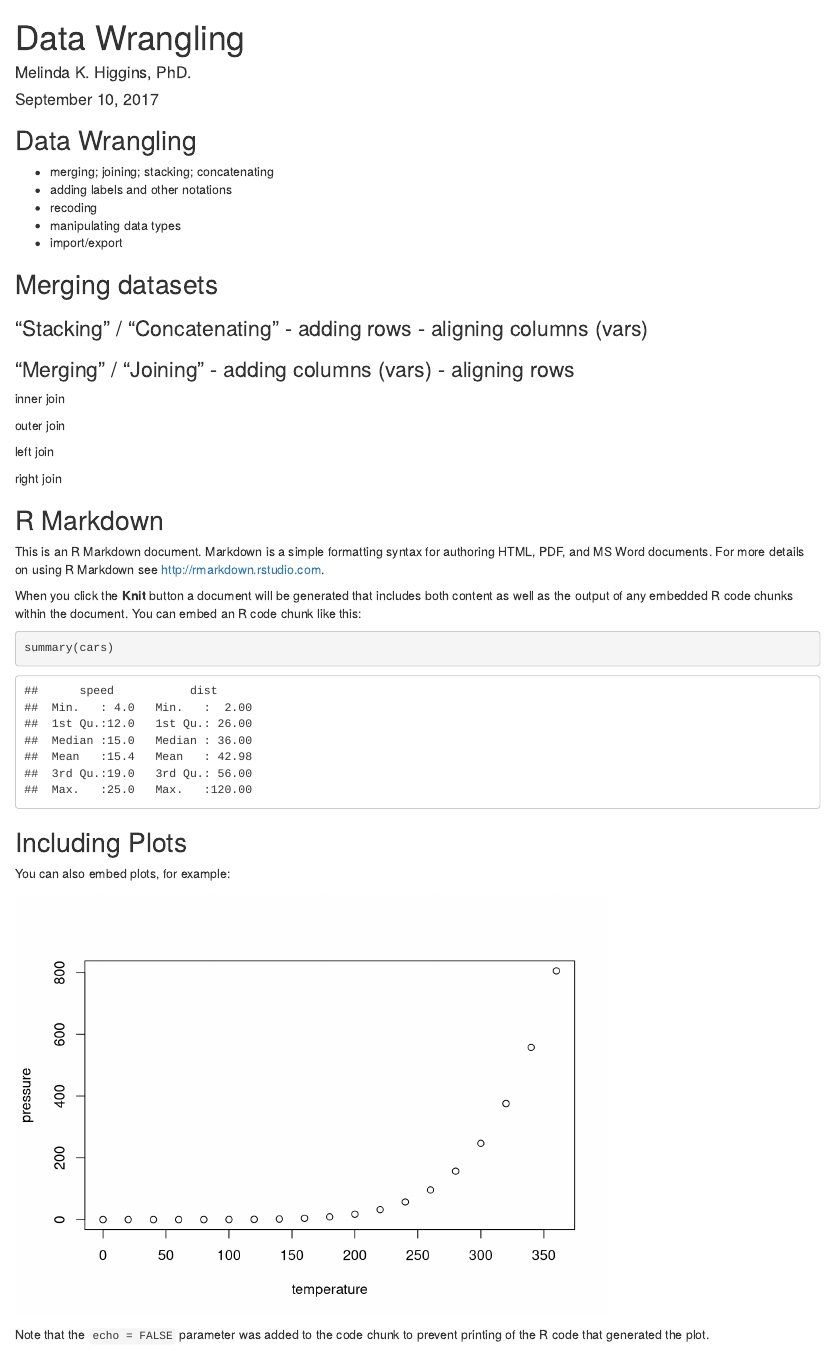
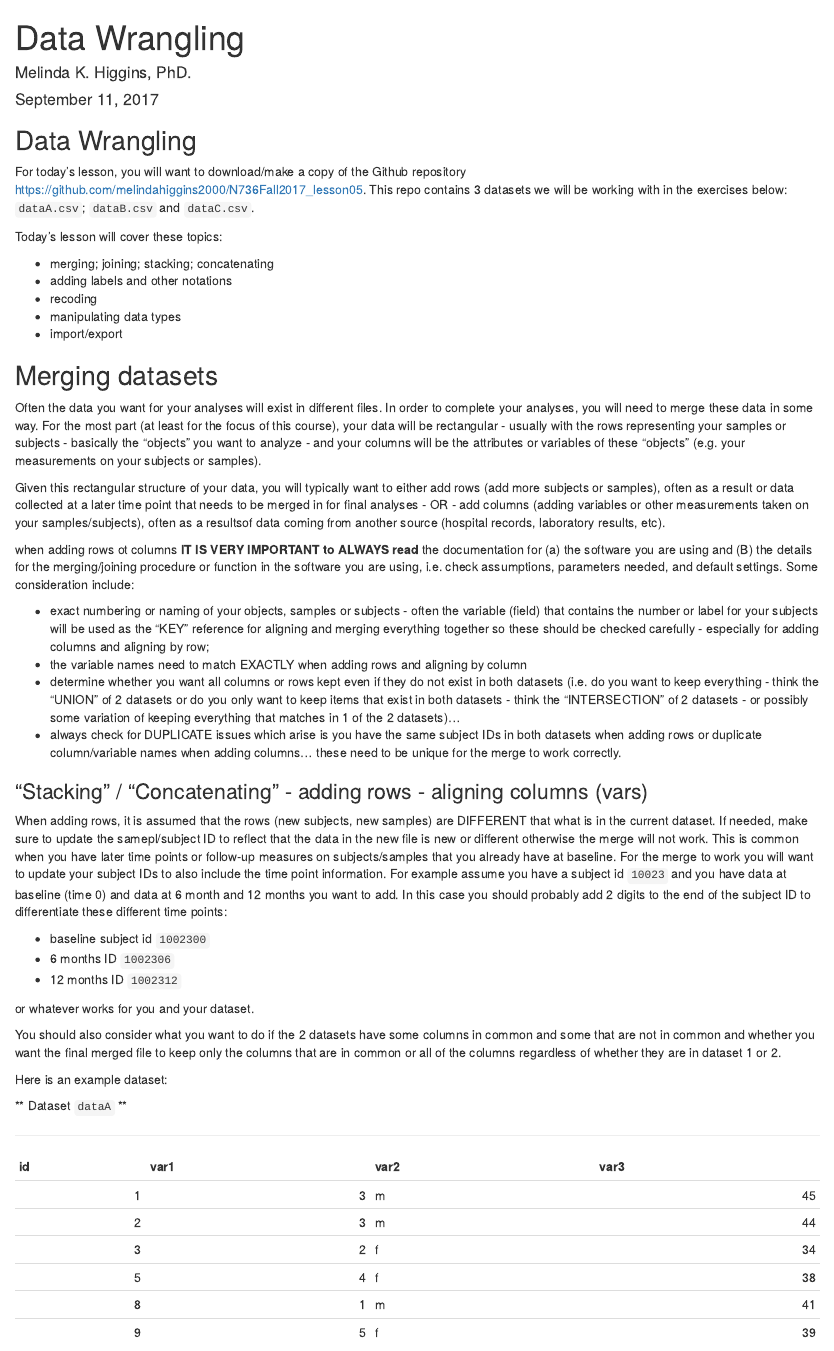
Before and after one commit to IreneEspinosa/N736Fall2017_lesson05, an R Markdown document (lesson05_dataWrangling.Rmd): the page in a window 1100 px wide, from its top. Rendered offline with R 4.5, knitr and Pandoc, with nearby package versions.

Commit message:
update lesson 05 adding rows

````diff
--- a/lesson05_dataWrangling.Rmd
+++ b/lesson05_dataWrangling.Rmd
@@ -1,7 +1,7 @@
 ---
 title: "Data Wrangling"
 author: "Melinda K. Higgins, PhD."
-date: "September 10, 2017"
+date: "September 11, 2017"
 output: html_document
 ---
 
@@ -13,3 +16,6 @@ knitr::opts_chunk$set(echo = TRUE)
+For today's lesson, you will want to download/make a copy of the Github repository [https://github.com/melindahiggins2000/N736Fall2017_lesson05](https://github.com/melindahiggins2000/N736Fall2017_lesson05). This repo contains 3 datasets we will be working with in the exercises below: `dataA.csv`; `dataB.csv` and `dataC.csv`.
+
+Today's lesson will cover these topics:
 
 * merging; joining; stacking; concatenating
 * adding labels and other notations
@@ -19,7 +25,43 @@ knitr::opts_chunk$set(echo = TRUE)
 
 ## Merging datasets
 
+Often the data you want for your analyses will exist in different files. In order to complete your analyses, you will need to merge these data in some way. For the most part (at least for the focus of this course), your data will be rectangular - usually with the rows representing your samples or subjects - basically the "objects" you want to analyze - and your columns will be the attributes or variables of these "objects" (e.g. your measurements on your subjects or samples).
+
+Given this rectangular structure of your data, you will typically want to either add rows (add more subjects or samples), often as a result or data collected at a later time point that needs to be merged in for final analyses - OR - add columns (adding variables or other measurements taken on your samples/subjects), often as a resultsof data coming from another source (hospital records, laboratory results, etc).
+
+when adding rows ot columns **IT IS VERY IMPORTANT to ALWAYS read** the documentation for (a) the software you are using and (B) the details for the merging/joining procedure or function in the software you are using, i.e. check assumptions, parameters needed, and default settings. Some consideration include:
+
+* exact numbering or naming of your objects, samples or subjects - often the variable (field) that contains the number or label for your subjects will be used as the "KEY" reference for aligning and merging everything together so these should be checked carefully - especially for adding columns and aligning by row;
+* the variable names need to match EXACTLY when adding rows and aligning by column
+* determine whether you want all columns or rows kept even if they do not exist in both datasets (i.e. do you want to keep everything - think the "UNION" of 2 datasets or do you only want to keep items that exist in both datasets - think the "INTERSECTION" of 2 datasets - or possibly some variation of keeping everything that matches in 1 of the 2 datasets)...
+* always check for DUPLICATE issues which arise is you have the same subject IDs in both datasets when adding rows or duplicate column/variable names when adding columns... these need to be unique for the merge to work correctly.
+
 ### "Stacking" / "Concatenating" - adding rows - aligning columns (vars)
+
+When adding rows, it is assumed that the rows (new subjects, new samples) are DIFFERENT that what is in the current dataset. If needed, make sure to update the samepl/subject ID to reflect that the data in the new file is new or different otherwise the merge will not work. This is common when you have later time points or follow-up measures on subjects/samples that you already have at baseline. For the merge to work you will want to update your subject IDs to also include the time point information. For example assume you have a subject id `10023` and you have data at baseline (time 0) and data at 6 month and 12 months you want to add. In this case you should probably add 2 digits to the end of the subject ID to differentiate these different time points:
+
+* baseline subject id `1002300`
+* 6 months ID `1002306`
+* 12 months ID `1002312`
+
+or whatever works for you and your dataset.
+
+You should also consider what you want to do if the 2 datasets have some columns in common and some that are not in common and whether you want the final merged file to keep only the columns that are in common or all of the columns regardless of whether they are in dataset 1 or 2.
+
+Here is an example dataset:
+
+** Dataset `dataA` **
+
+---
+
+```{r}
+library(readr)
+dataA <- read_csv("dataA.csv")
+
+library(knitr)
+kable(dataA)
+```
+
 
 
 
````
Also changed, not shown: lesson05_dataWrangling.html, lesson05_dataWrangling.Rmd (5 more changed lines).
